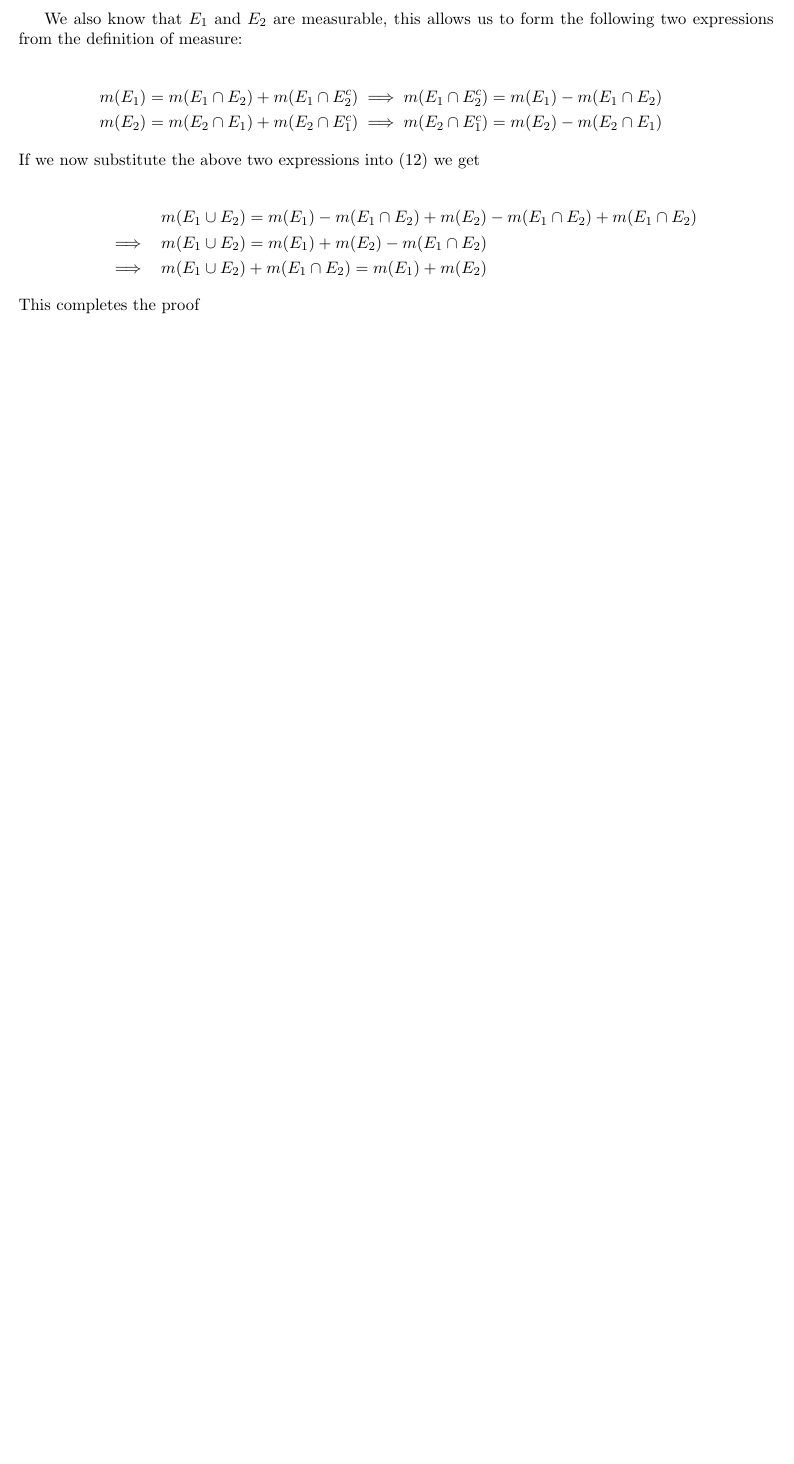
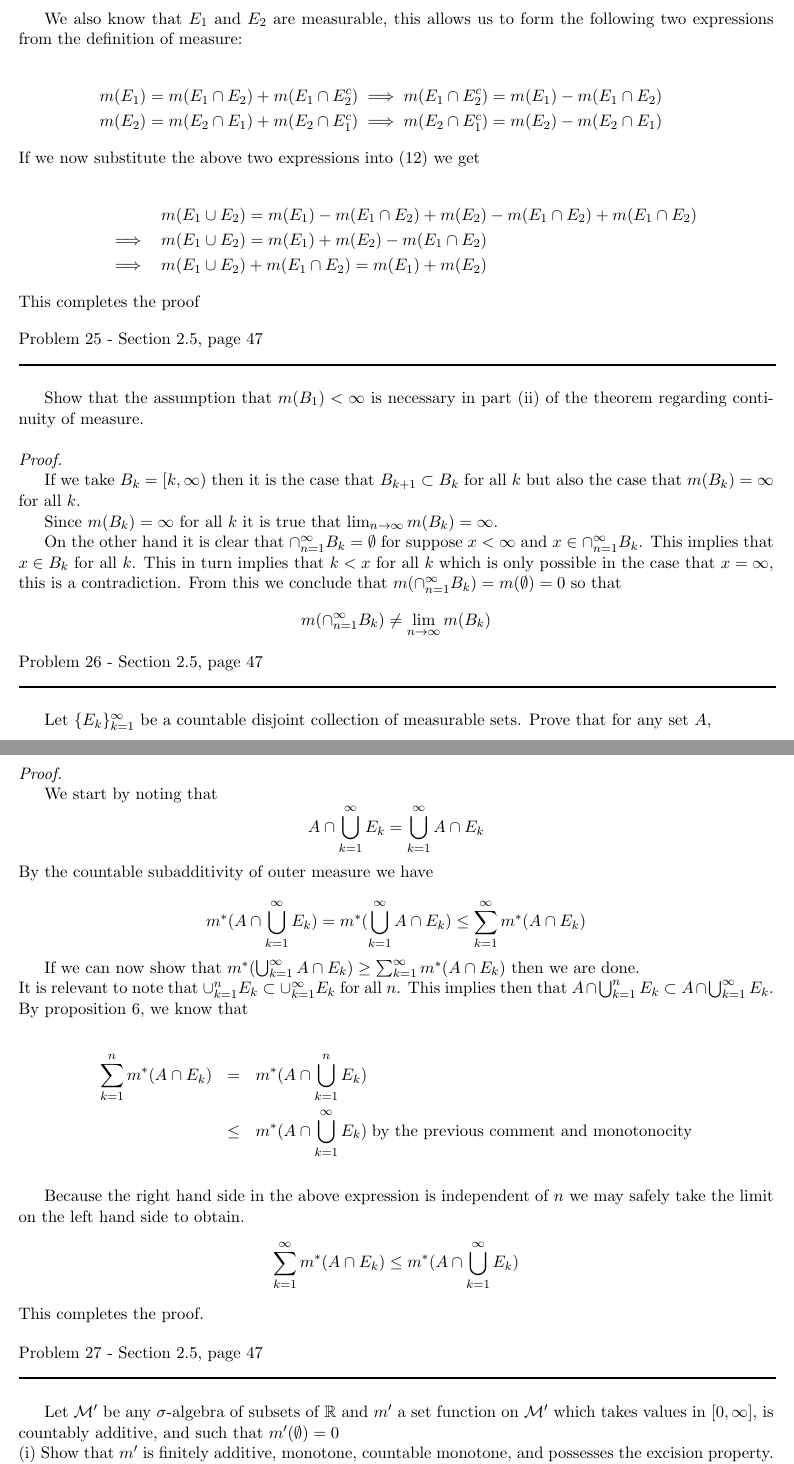
Before and after one commit to documentHouse/RoydenRealAnalysis, a LaTeX document (RoydenRealAnalysisSol4th.tex): part of page 11 of 11 before the commit and two parts of pages 11 and 12 of 13 after it, the two joined at a grey line, cut so that both start at the same text, the shorter picture padded with empty space. Compiled offline with LaTeX, dvips and Ghostscript.

Commit message:
Solved problems 25 and 26. Working on second half of problem 27

```diff
--- a/RoydenRealAnalysisSol4th.tex
+++ b/RoydenRealAnalysisSol4th.tex
@@ -486,3 +486,58 @@ m(E_2) =  m(E_2 \cap E_1) + m(E_2 \cap E_1^c) \implies m(E_2 \cap E_1^c) = m(E_2
 
 \noindent This completes the proof
 
+\begin{flushleft}
+Problem 25 - Section 2.5, page 47\\
+\rule{500pt}{1pt}\\
+\end{flushleft}
+
+Show that the assumption that $m(B_1) < \infty$ is necessary in part (ii) of the theorem regarding continuity of measure.
+\\\\ \emph{Proof.}
+
+If we take $B_k = [k, \infty)$ then it is the case that $B_{k+1} \subset B_k$ for all $k$ but also the case that $m(B_k) = \infty$  for all $k$.
+
+Since $m(B_k) = \infty$  for all $k$ it is true that $\lim_{n \to \infty} m(B_k) = \infty$.
+
+On the other hand it is clear that $\cap_{n = 1}^\infty B_k = \emptyset$ for suppose $x < \infty$ and $x \in \cap_{n = 1}^\infty B_k$. This implies that $x \in B_k$ for all $k$. This in turn implies that $k < x$ for all $k$ which is only possible in the case that $x = \infty$, this is a contradiction. From this we conclude that $m(\cap_{n = 1}^\infty B_k) = m(\emptyset) = 0$ so that
+\[ m(\cap_{n = 1}^\infty B_k) \neq \lim_{n \to \infty} m(B_k) \]
+
+\begin{flushleft}
+Problem 26 - Section 2.5, page 47\\
+\rule{500pt}{1pt}\\
+\end{flushleft}
+
+Let $\{E_k\}_{k=1}^\infty$ be a countable disjoint collection of measurable sets. Prove that for any set $A$,
+\[ m^*(A \cap \bigcup_{k=1}^\infty E_k) = \sum_{k=1}^\infty m^*(A \cap E_k) \]
+\\\\ \emph{Proof.}
+
+We start by noting that
+\[  A \cap \bigcup_{k=1}^\infty E_k = \bigcup_{k=1}^\infty A \cap E_k \]
+
+\noindent By the countable subadditivity of outer measure we have
+
+\[ m^*(A \cap \bigcup_{k=1}^\infty E_k) = m^*(\bigcup_{k=1}^\infty A \cap E_k) \le  \sum_{k=1}^\infty m^*(A \cap E_k)  \]
+
+If we can now show that $m^*(\bigcup_{k=1}^\infty A \cap E_k) \ge  \sum_{k=1}^\infty m^*(A \cap E_k)$ then we are done.
+
+\noindent It is relevant to note that $\cup_{k=1}^n E_k \subset \cup_{k=1}^\infty E_k$ for all $n$. This implies then that $A \cap \bigcup_{k=1}^n E_k \subset A\cap \bigcup_{k=1}^\infty E_k$. By proposition 6, we know that
+
+\begin{eqnarray*}
+\sum_{k=1}^n m^*(A \cap E_k) &=& m^*(A \cap \bigcup_{k=1}^n E_k) \\
+&\le& m^*(A \cap \bigcup_{k=1}^\infty E_k) \; \text{by the previous comment and monotonocity} \\
+\end{eqnarray*}
+
+Because the right hand side in the above expression is independent of $n$ we may safely take the limit on the left hand side to obtain.
+\[ \sum_{k=1}^\infty m^*(A \cap E_k) \le m^*(A \cap \bigcup_{k=1}^\infty E_k) \]
+
+\noindent This completes the proof.
+
+\begin{flushleft}
+Problem 27 - Section 2.5, page 47\\
+\rule{500pt}{1pt}\\
+\end{flushleft}
+
+Let $\mathcal{M}'$ be any $\sigma$-algebra of subsets of $\mathbb{R}$ and $m'$ a set function on $\mathcal{M}'$ which takes values in $[0,\infty]$, is countably additive, and such that $m'(\emptyset) = 0$
+
+\noindent (i)  Show that $m'$ is finitely additive, monotone, countable monotone, and possesses the excision property.
+
+\noindent (ii) Show that $m'$ possesses the same continuity properties as Lebesgue measure.
```
Also changed, not shown: RoydenRealAnalysisSol4th.tex (13 more changed lines).
